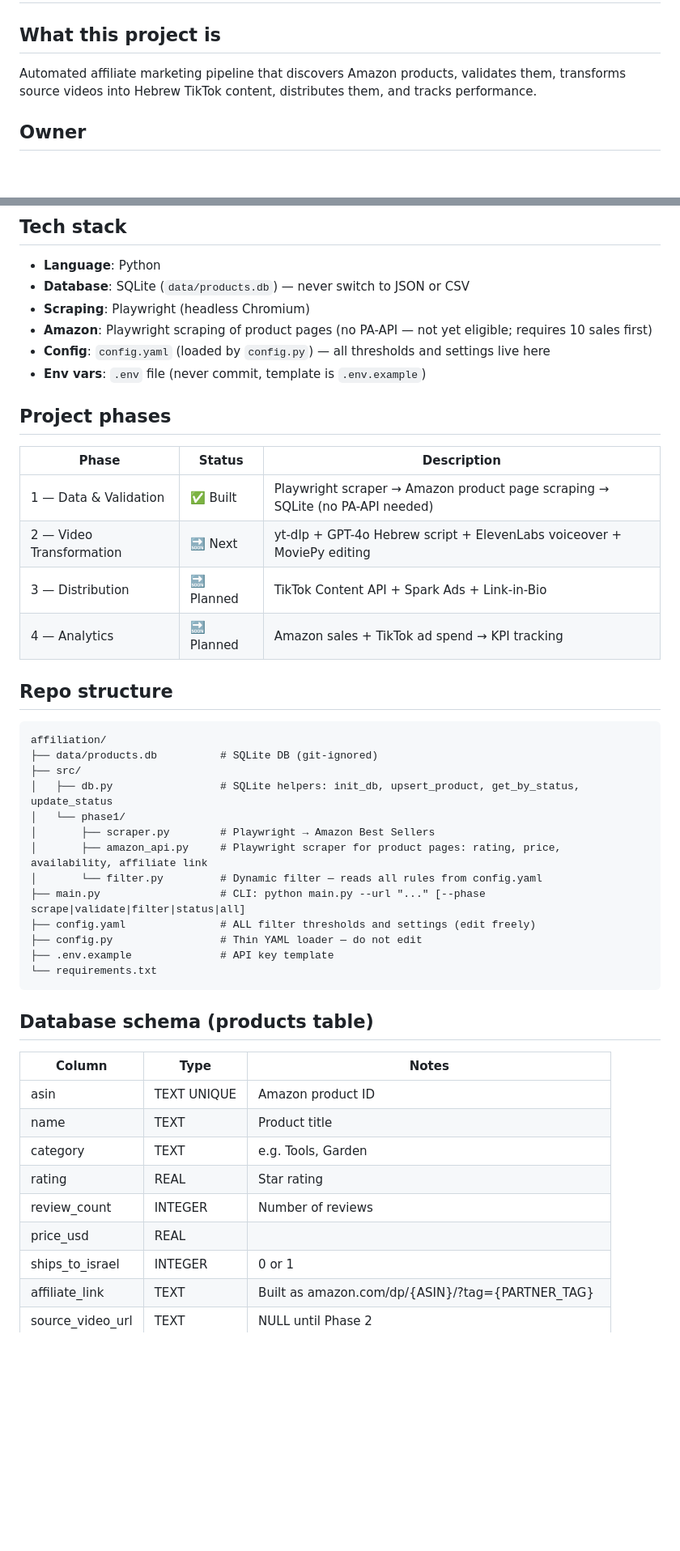
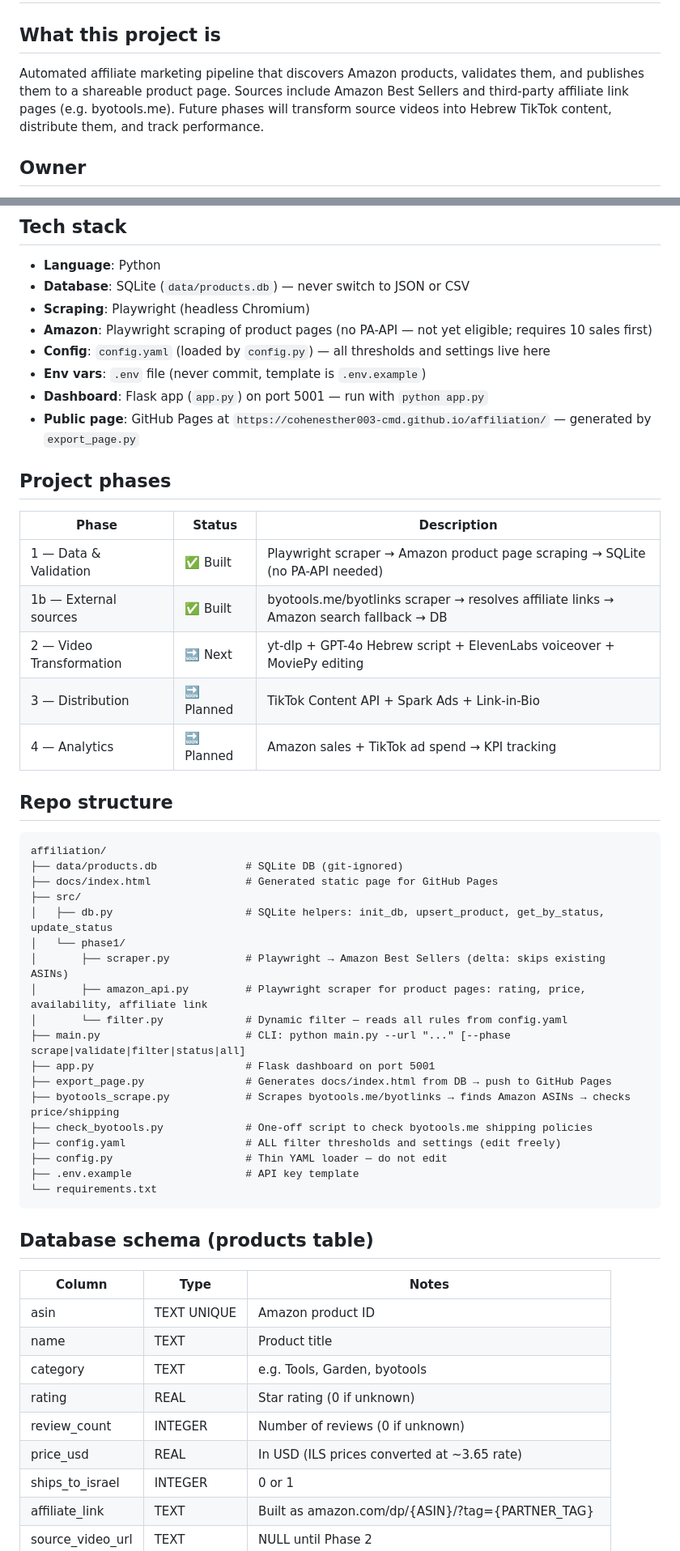
Before and after one commit to cohenesther003-cmd/affiliation, a Markdown page: CLAUDE.md, 2 parts joined by grey strips. Shown at 81% size. Drawn GitHub-style; blank space fills up the shorter version.

Commit message:
Update CLAUDE.md with dashboard, byotools pipeline, and delta scraping
Co-Authored-By: Claude Sonnet 4.6 <noreply@anthropic.com>

````diff
--- a/CLAUDE.md
+++ b/CLAUDE.md
@@ -1,7 +1,7 @@
 # Affiliation Pipeline — Project Context
 
 ## What this project is
-Automated affiliate marketing pipeline that discovers Amazon products, validates them, transforms source videos into Hebrew TikTok content, distributes them, and tracks performance.
+Automated affiliate marketing pipeline that discovers Amazon products, validates them, and publishes them to a shareable product page. Sources include Amazon Best Sellers and third-party affiliate link pages (e.g. byotools.me). Future phases will transform source videos into Hebrew TikTok content, distribute them, and track performance.
 
 ## Owner
 Esther Cohen — non-coder. Keep explanations simple, avoid jargon. All configurable settings must stay in `config.yaml`, not hardcoded in Python files.
@@ -13,12 +13,15 @@ Esther Cohen — non-coder. Keep explanations simple, avoid jargon. All configur
 - **Amazon**: Playwright scraping of product pages (no PA-API — not yet eligible; requires 10 sales first)
 - **Config**: `config.yaml` (loaded by `config.py`) — all thresholds and settings live here
 - **Env vars**: `.env` file (never commit, template is `.env.example`)
+- **Dashboard**: Flask app (`app.py`) on port 5001 — run with `python app.py`
+- **Public page**: GitHub Pages at `https://cohenesther003-cmd.github.io/affiliation/` — generated by `export_page.py`
 
 ## Project phases
 
 | Phase | Status | Description |
 |-------|--------|-------------|
 | 1 — Data & Validation | ✅ Built | Playwright scraper → Amazon product page scraping → SQLite (no PA-API needed) |
+| 1b — External sources | ✅ Built | byotools.me/byotlinks scraper → resolves affiliate links → Amazon search fallback → DB |
 | 2 — Video Transformation | 🔜 Next | yt-dlp + GPT-4o Hebrew script + ElevenLabs voiceover + MoviePy editing |
 | 3 — Distribution | 🔜 Planned | TikTok Content API + Spark Ads + Link-in-Bio |
 | 4 — Analytics | 🔜 Planned | Amazon sales + TikTok ad spend → KPI tracking |
@@ -26,17 +29,22 @@ Esther Cohen — non-coder. Keep explanations simple, avoid jargon. All configur
 ## Repo structure
 ```
 affiliation/
-├── data/products.db          # SQLite DB (git-ignored)
+├── data/products.db              # SQLite DB (git-ignored)
+├── docs/index.html               # Generated static page for GitHub Pages
 ├── src/
-│   ├── db.py                 # SQLite helpers: init_db, upsert_product, get_by_status, update_status
+│   ├── db.py                     # SQLite helpers: init_db, upsert_product, get_by_status, update_status
 │   └── phase1/
-│       ├── scraper.py        # Playwright → Amazon Best Sellers
-│       ├── amazon_api.py     # Playwright scraper for product pages: rating, price, availability, affiliate link
-│       └── filter.py         # Dynamic filter — reads all rules from config.yaml
-├── main.py                   # CLI: python main.py --url "..." [--phase scrape|validate|filter|status|all]
-├── config.yaml               # ALL filter thresholds and settings (edit freely)
-├── config.py                 # Thin YAML loader — do not edit
-├── .env.example              # API key template
+│       ├── scraper.py            # Playwright → Amazon Best Sellers (delta: skips existing ASINs)
+│       ├── amazon_api.py         # Playwright scraper for product pages: rating, price, availability, affiliate link
+│       └── filter.py             # Dynamic filter — reads all rules from config.yaml
+├── main.py                       # CLI: python main.py --url "..." [--phase scrape|validate|filter|status|all]
+├── app.py                        # Flask dashboard on port 5001
+├── export_page.py                # Generates docs/index.html from DB → push to GitHub Pages
+├── byotools_scrape.py            # Scrapes byotools.me/byotlinks → finds Amazon ASINs → checks price/shipping
+├── check_byotools.py             # One-off script to check byotools.me shipping policies
+├── config.yaml                   # ALL filter thresholds and settings (edit freely)
+├── config.py                     # Thin YAML loader — do not edit
+├── .env.example                  # API key template
 └── requirements.txt
 ```
 
@@ -45,10 +53,10 @@ affiliation/
 |--------|------|-------|
 | asin | TEXT UNIQUE | Amazon product ID |
 | name | TEXT | Product title |
-| category | TEXT | e.g. Tools, Garden |
-| rating | REAL | Star rating |
-| review_count | INTEGER | Number of reviews |
-| price_usd | REAL | |
+| category | TEXT | e.g. Tools, Garden, byotools |
+| rating | REAL | Star rating (0 if unknown) |
+| review_count | INTEGER | Number of reviews (0 if unknown) |
+| price_usd | REAL | In USD (ILS prices converted at ~3.65 rate) |
 | ships_to_israel | INTEGER | 0 or 1 |
 | affiliate_link | TEXT | Built as amazon.com/dp/{ASIN}/?tag={PARTNER_TAG} |
 | source_video_url | TEXT | NULL until Phase 2 |
````
Also changed, not shown: other parts of CLAUDE.md (+24 -0 lines).
